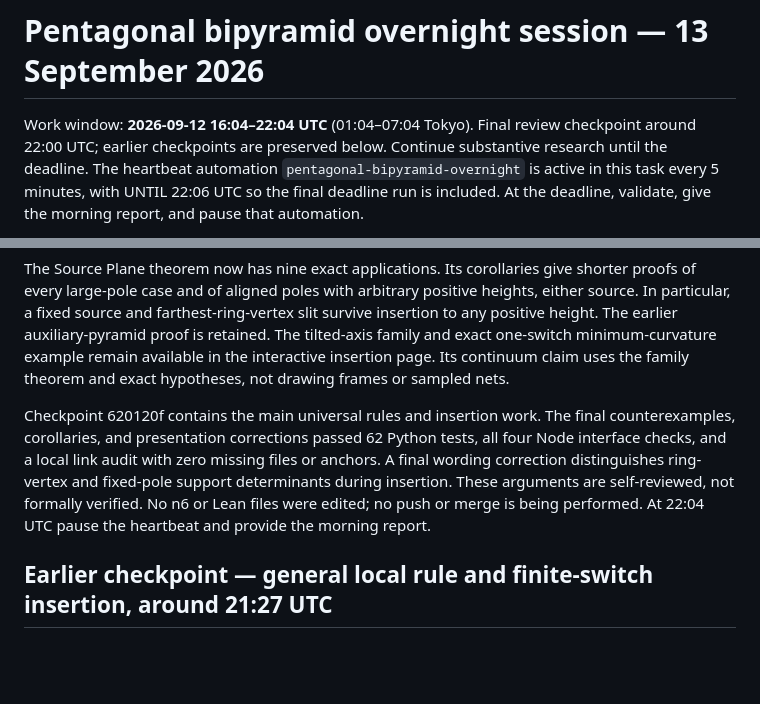
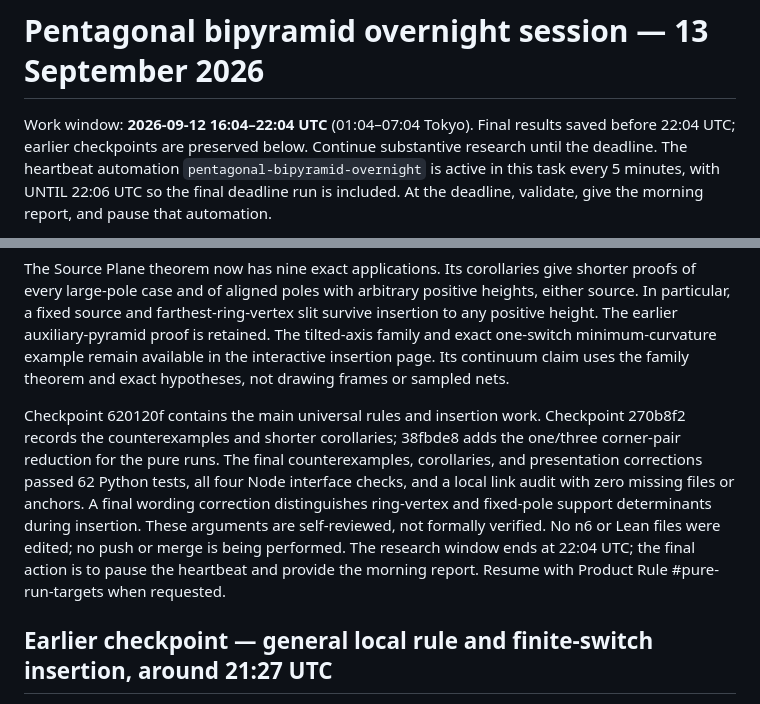
Before and after one commit to slef/EdgeUnfoldings, a Markdown page: n7/OVERNIGHT_2026_09_13.md, 2 parts joined by grey strips. GitHub-like rendering; blank space fills up the shorter version.

Commit message:
Record final overnight bipyramid checkpoint and next proof target

```diff
--- a/n7/OVERNIGHT_2026_09_13.md
+++ b/n7/OVERNIGHT_2026_09_13.md
@@ -1,7 +1,7 @@
 # Pentagonal bipyramid overnight session — 13 September 2026
 
 Work window: **2026-09-12 16:04–22:04 UTC** (01:04–07:04 Tokyo).
-Final review checkpoint around 22:00 UTC; earlier checkpoints are preserved below.
+Final results saved before 22:04 UTC; earlier checkpoints are preserved below.
 Continue substantive research until the deadline. The heartbeat automation
 `pentagonal-bipyramid-overnight` is active in this task every 5 minutes,
 with UNTIL 22:06 UTC so the final deadline run is included. At the deadline,
@@ -58,13 +58,16 @@ interactive insertion page. Its continuum claim uses the family theorem
 and exact hypotheses, not drawing frames or sampled nets.
 
 Checkpoint 620120f contains the main universal rules and insertion work.
+Checkpoint 270b8f2 records the counterexamples and shorter corollaries;
+38fbde8 adds the one/three corner-pair reduction for the pure runs.
 The final counterexamples, corollaries, and presentation corrections
 passed 62 Python tests, all four Node interface checks, and a local link
 audit with zero missing files or anchors. A final wording correction
 distinguishes ring-vertex and fixed-pole support determinants during
 insertion. These arguments are self-reviewed, not formally verified. No n6 or Lean files were edited;
-no push or merge is being performed. At 22:04 UTC pause the heartbeat and
-provide the morning report.
+no push or merge is being performed. The research window ends at
+22:04 UTC; the final action is to pause the heartbeat and provide the
+morning report. Resume with Product Rule #pure-run-targets when requested.
 
 ## Earlier checkpoint — general local rule and finite-switch insertion, around 21:27 UTC
 
```
